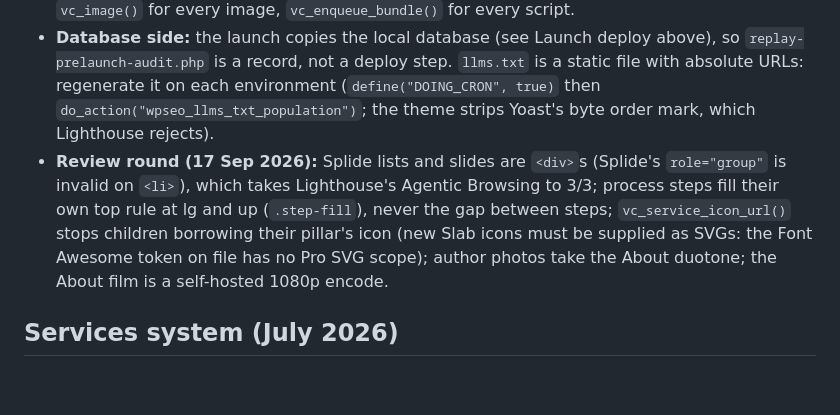
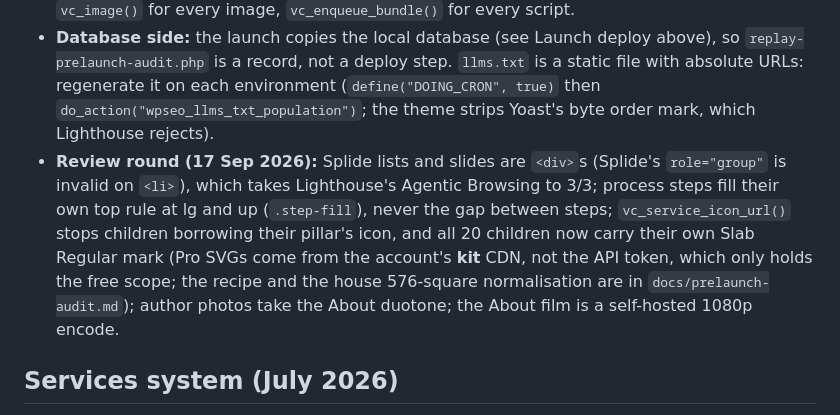
Before and after one commit to Ibrarr/vulkancreative-theme, a Markdown page: CLAUDE.md, the part around the change. Rendered like a GitHub page; blank space fills up the shorter version.

Commit message:
Correct the note on fetching Pro icons
The API token only carries the free SVG scope, but the account's kit
serves Pro artwork, so Slab icons no longer have to be supplied by hand.

```diff
--- a/CLAUDE.md
+++ b/CLAUDE.md
@@ -313,7 +313,7 @@ The slop, design, SEO and Lighthouse pass before launch (`fix/prelaunch-audit`).
 - **Copy:** sentence-case headings that say what the section is; no "that performs" family; "in-house" appears once per service page, in the intro's benefit sentence, never as a suffix or a FAQ; titles never clamp; testimonials never show a stand-in portrait. The site calls itself a "London digital marketing agency" (not "digital agency"), and names social media management wherever it lists services in metadata, because marketing and social are the larger share of the work. Say the founders run it once per page at most (homepage: the hero, plus the one Why proof line); a section that wants to repeat it should say something new instead. Cost FAQs carry no figures, by Ibrar's choice: they name what drives the price and how it is agreed.
 - **Shared parts:** `template-parts/testimonial-spotlight.php`, `template-parts/offer-links.php`, `vc_image()` for every image, `vc_enqueue_bundle()` for every script.
 - **Database side:** the launch copies the local database (see Launch deploy above), so `replay-prelaunch-audit.php` is a record, not a deploy step. `llms.txt` is a static file with absolute URLs: regenerate it on each environment (`define("DOING_CRON", true)` then `do_action("wpseo_llms_txt_population")`; the theme strips Yoast's byte order mark, which Lighthouse rejects).
-- **Review round (17 Sep 2026):** Splide lists and slides are `<div>`s (Splide's `role="group"` is invalid on `<li>`), which takes Lighthouse's Agentic Browsing to 3/3; process steps fill their own top rule at lg and up (`.step-fill`), never the gap between steps; `vc_service_icon_url()` stops children borrowing their pillar's icon (new Slab icons must be supplied as SVGs: the Font Awesome token on file has no Pro SVG scope); author photos take the About duotone; the About film is a self-hosted 1080p encode.
+- **Review round (17 Sep 2026):** Splide lists and slides are `<div>`s (Splide's `role="group"` is invalid on `<li>`), which takes Lighthouse's Agentic Browsing to 3/3; process steps fill their own top rule at lg and up (`.step-fill`), never the gap between steps; `vc_service_icon_url()` stops children borrowing their pillar's icon, and all 20 children now carry their own Slab Regular mark (Pro SVGs come from the account's **kit** CDN, not the API token, which only holds the free scope; the recipe and the house 576-square normalisation are in `docs/prelaunch-audit.md`); author photos take the About duotone; the About film is a self-hosted 1080p encode.
 
 ## Services system (July 2026)
 
```
